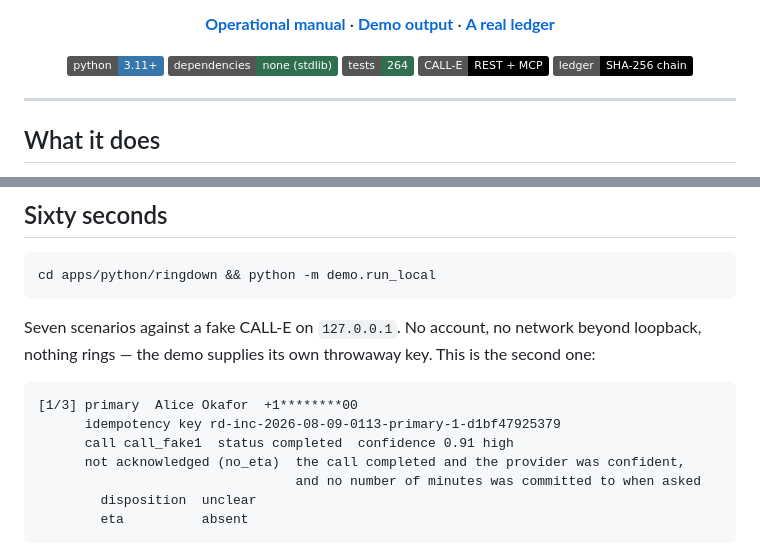
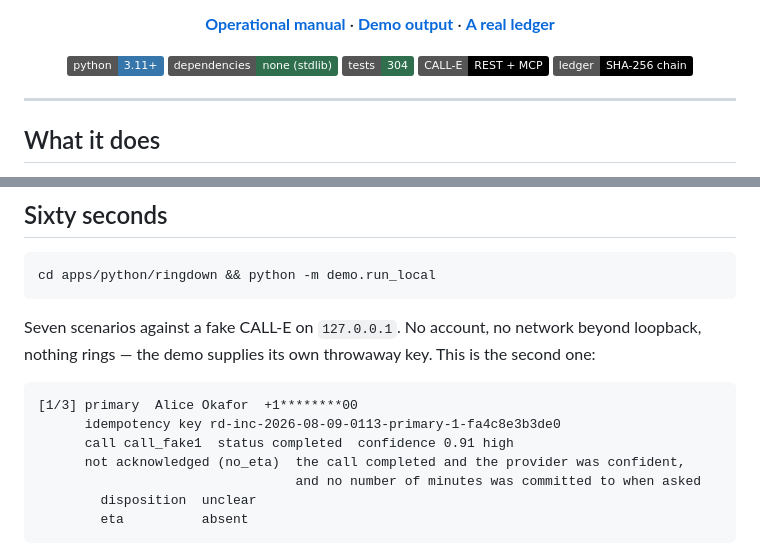
Before and after one commit to gmassello/ringdown, a Markdown page: README.md, 2 parts joined by grey strips. Drawn GitHub-style; badges without logos.

Commit message:
Update .gitignore and README: add video output files and update test count

````diff
--- a/README.md
+++ b/README.md
@@ -14,7 +14,7 @@
 <p align="center">
   <img alt="Python 3.11+" src="https://img.shields.io/badge/python-3.11%2B-3776AB?logo=python&logoColor=white">
   <img alt="Zero dependencies" src="https://img.shields.io/badge/dependencies-none%20(stdlib)-2f6f4e">
-  <img alt="264 tests" src="https://img.shields.io/badge/tests-264-2f6f4e">
+  <img alt="304 tests" src="https://img.shields.io/badge/tests-304-2f6f4e">
   <img alt="CALL-E REST + MCP" src="https://img.shields.io/badge/CALL--E-REST%20%2B%20MCP-black">
   <img alt="Hash-chained ledger" src="https://img.shields.io/badge/ledger-SHA--256%20chain-black">
 </p>
@@ -54,7 +54,7 @@ nothing rings — the demo supplies its own throwaway key. This is the second on
 
 ```text
 [1/3] primary  Alice Okafor  +1********00
-      idempotency key rd-inc-2026-08-09-0113-primary-1-d1bf47925379
+      idempotency key rd-inc-2026-08-09-0113-primary-1-fa4c8e3b3de0
       call call_fake1  status completed  confidence 0.91 high
       not acknowledged (no_eta)  the call completed and the provider was confident,
                                  and no number of minutes was committed to when asked
````
Also changed, not shown: video/README.md (added, +72 -0 lines), video/dashboard.png (added), video/slide.png (added), 9 other files.
